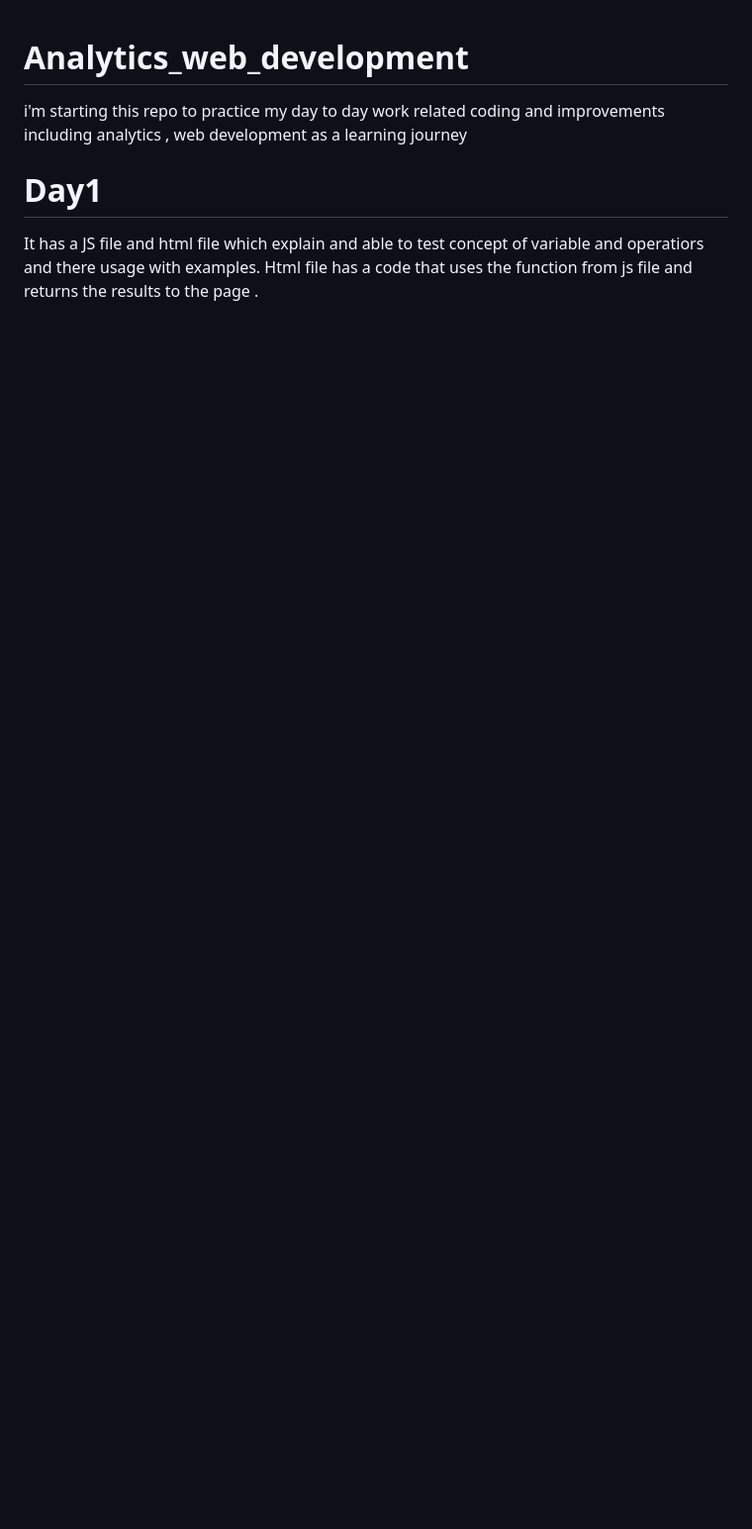
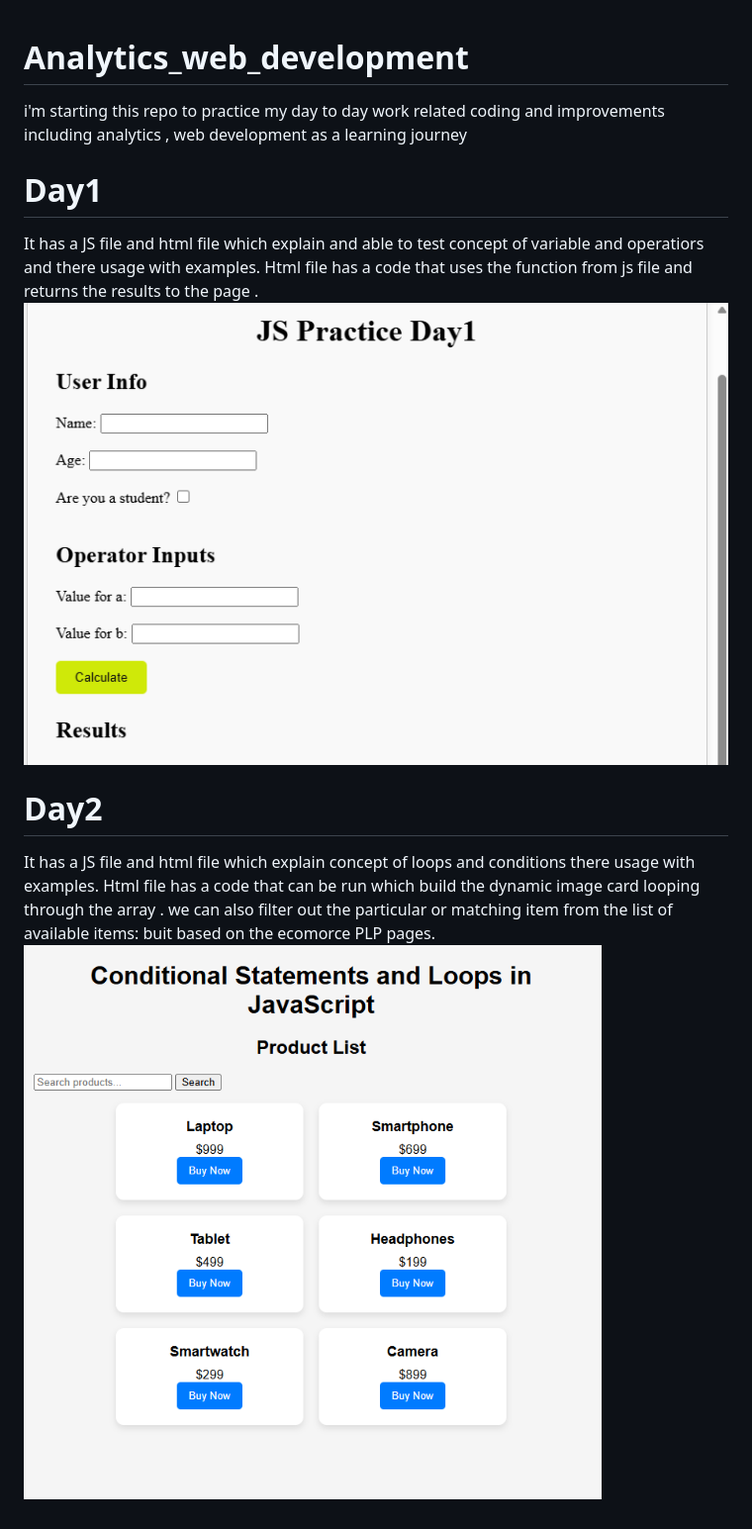
Before and after one commit to saikumarsandra/Analytics_web_development, a Markdown page: README.md, the part around the change. Shown: that part at 99% size. Rendered like a GitHub page; pictures changed too: image-1.png (added), image.png (added); blank space fills up the shorter version.

Commit message:
Day2 loops and condtions

```diff
--- a/README.md
+++ b/README.md
@@ -3,3 +3,10 @@ i'm starting this repo to practice my day to day work related coding and improve
 # Day1
 It has a JS file and html file which explain and able to test concept of variable and operatiors and there usage with examples.
 Html file has a code that uses the function from js file and returns the results to the page .
+![alt text](image.png)
+
+# Day2
+It has a JS file and html file which explain concept of loops and conditions  there usage with examples.
+Html file has a code that can be run which build the dynamic image card looping through  the array .
+we can also filter out the particular or matching item from the list of available items: buit  based on the ecomorce PLP pages.
+![alt text](image-1.png)
```
Also changed, not shown: 3 other files.
